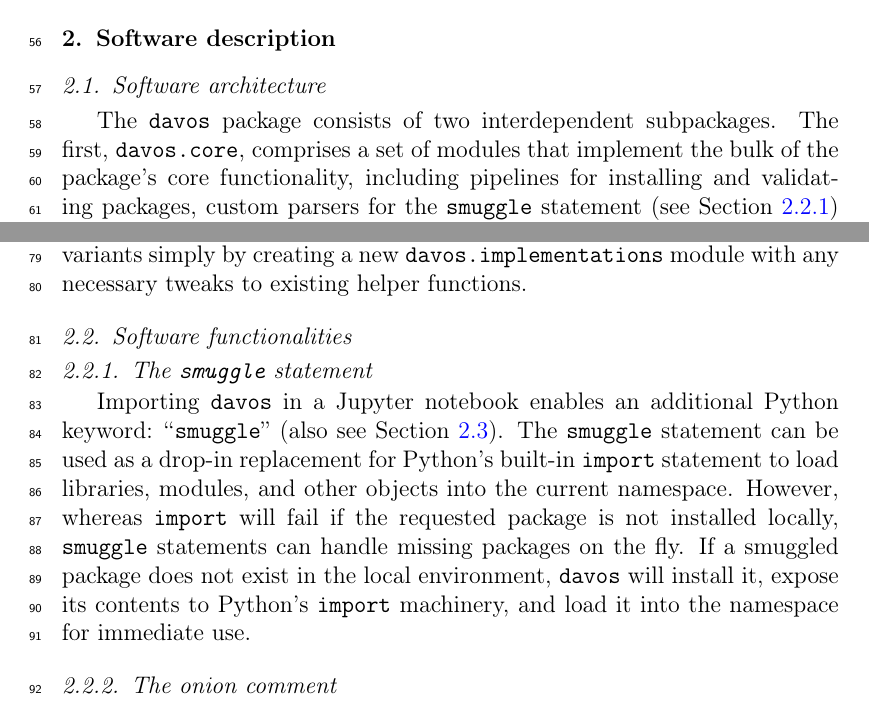
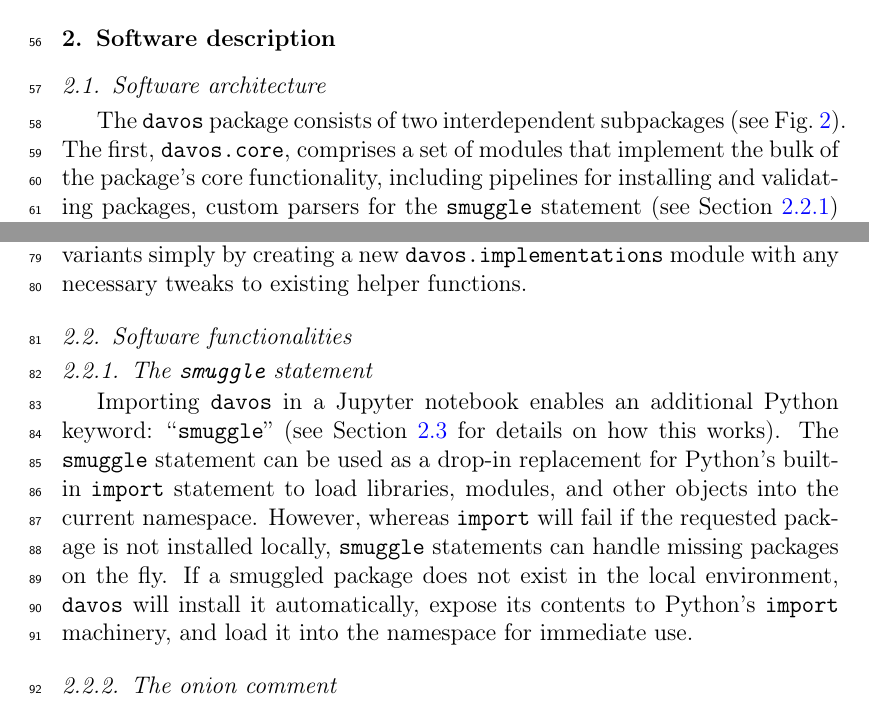
Before and after one commit to ContextLab/davos, a LaTeX paper (paper/main.tex): two parts of pages 5 and 6 of 11, joined at a grey line, cut so that both start at the same text. Compiled offline with pdfLaTeX.

Commit message:
minor edits to software functionalities section

```diff
--- a/paper/main.tex
+++ b/paper/main.tex
@@ -273,7 +273,7 @@ dependencies, including package versions.
 
 \subsection{Software architecture}
 % Give a short overview of the overall software architecture; provide a pictorial component overview or similar (if possible). If necessary provide implementation details.
-The \texttt{davos} package consists of two interdependent subpackages. The first, \texttt{davos.core}, comprises a set of modules that implement\comment{provide?} the bulk of the package's core functionality, including pipelines for installing and validating packages, custom parsers for the \texttt{smuggle} statement (see Section \ref{subsec:smuggle}) and onion comment (see Section \ref{subsec:onion}), and a runtime interface for configuring \texttt{davos}'s behavior (see Section \ref{subsec:config}). However, certain critical\comment{other important} aspects of this functionality require (often substantially) different implementation approaches depending on various properties of the notebook environment in which \texttt{davos} is used (e.g., whether the frontend is provided by Jupyter or Google Colaboratory, or which version of IPython \cite{PereGran07} is used by the notebook kernel). To deal with this, environment-dependent parts of core features and behaviors are isolated and abstracted to ``helper functions'' in the \texttt{davos.implementations} subpackage. This second subpackage defines multiple, interchangeable versions of each helper function, organized into\comment{per-environment} modules by the conditions that trigger their use. At runtime, \texttt{davos} detects various features in the notebook environment and selectively imports a single version of each helper function into the top-level \texttt{davos.implementations} namespace, allowing \texttt{davos.core} modules to access the correct implementations for the current notebook environment from a single, constant location. An additional benefit of this design pattern is that it allows maintainers or contributors to extend \texttt{davos} to support new, updated, or custom notebook variants simply by creating a new \texttt{davos.implementations} module with any necessary tweaks to existing helper functions.
+The \texttt{davos} package consists of two interdependent subpackages (see Fig.~\ref{fig:package-structure}). The first, \texttt{davos.core}, comprises a set of modules that implement\comment{provide?} the bulk of the package's core functionality, including pipelines for installing and validating packages, custom parsers for the \texttt{smuggle} statement (see Section \ref{subsec:smuggle}) and onion comment (see Section \ref{subsec:onion}), and a runtime interface for configuring \texttt{davos}'s behavior (see Section \ref{subsec:config}). However, certain critical\comment{other important} aspects of this functionality require (often substantially) different implementation approaches depending on various properties of the notebook environment in which \texttt{davos} is used (e.g., whether the frontend is provided by Jupyter or Google Colaboratory, or which version of IPython \cite{PereGran07} is used by the notebook kernel). To deal with this, environment-dependent parts of core features and behaviors are isolated and abstracted to ``helper functions'' in the \texttt{davos.implementations} subpackage. This second subpackage defines multiple, interchangeable versions of each helper function, organized into\comment{per-environment} modules by the conditions that trigger their use. At runtime, \texttt{davos} detects various features in the notebook environment and selectively imports a single version of each helper function into the top-level \texttt{davos.implementations} namespace, allowing \texttt{davos.core} modules to access the correct implementations for the current notebook environment in a single, consistent location. An additional benefit of this design pattern is that it allows maintainers or users to easily extend \texttt{davos} to support new, updated, or custom notebook variants simply by creating a new \texttt{davos.implementations} module with any necessary tweaks to existing helper functions.
 
 %The package also includes stub files (\texttt{.pyi} files) for each module for use with a static type checker, as well as a custom GitHub Actions-based CI test suite that uses
 
@@ -286,12 +286,12 @@ The \texttt{davos} package consists of two interdependent subpackages. The first
 }
 
 \subsection{Software functionalities}
-
+% Present the major functionalities of the software.
 \subsubsection{The \texttt{smuggle} statement}\label{subsec:smuggle}
-Importing \texttt{davos} in a Jupyter notebook enables an additional Python keyword: ``\texttt{smuggle}'' (also see Section \ref{subsec:implementation}).
+Importing \texttt{davos} in a Jupyter notebook enables an additional Python keyword: ``\texttt{smuggle}'' (see Section \ref{subsec:implementation} for details on how this works).
 The \texttt{smuggle} statement can be used as a drop-in replacement for Python's built-in \texttt{import} statement to load libraries, modules, and other objects into the current namespace.
 However, whereas \texttt{import} will fail if the requested package is not installed locally, \texttt{smuggle} statements can handle missing packages on the fly.
-If a smuggled package does not exist in the local environment, \texttt{davos} will install it, expose its contents to Python's \texttt{import} machinery, and load it into the namespace for immediate use.
+If a smuggled package does not exist in the local environment, \texttt{davos} will install it automatically, expose its contents to Python's \texttt{import} machinery, and load it into the namespace for immediate use.
 
 \subsubsection{The onion comment}\label{subsec:onion}
 For greater control over the behavior of \texttt{smuggle} statements, \texttt{davos} defines an additional construct called the ``onion comment''. An onion comment is a special type of inline comment that may be placed on a line containing a \texttt{smuggle} statement to customize how \texttt{davos} searches for the smuggled package locally and, if necessary, downloads and installs it. Onion comments follow a simple syntax based on the ``type comment'' syntax introduced in PEP 484 \cite{vanREtal14}, and are designed to make managing packages with \texttt{davos} intuitive and familiar. To construct an onion comment, simply provide the name of the installer program (e.g., \texttt{pip}) and the same arguments one would use to manually install the package as desired via the command line\comment{(see Fig.~\ref{fig:snippets})} (see Fig.~\ref{fig:snippets}, lines 3--10 for examples).
```
Also changed, not shown: paper/main.tex (29 more changed lines).
